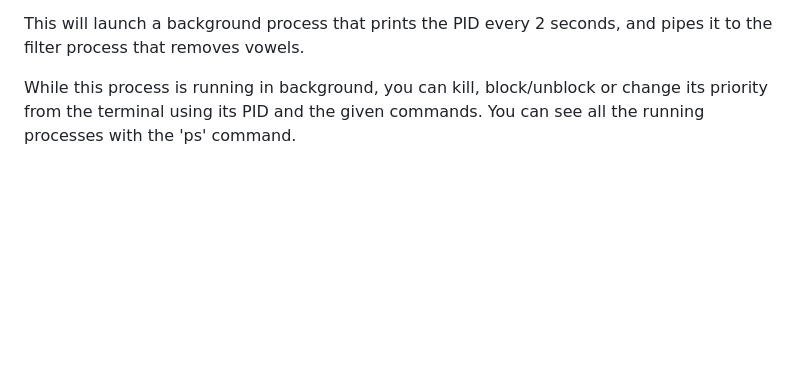
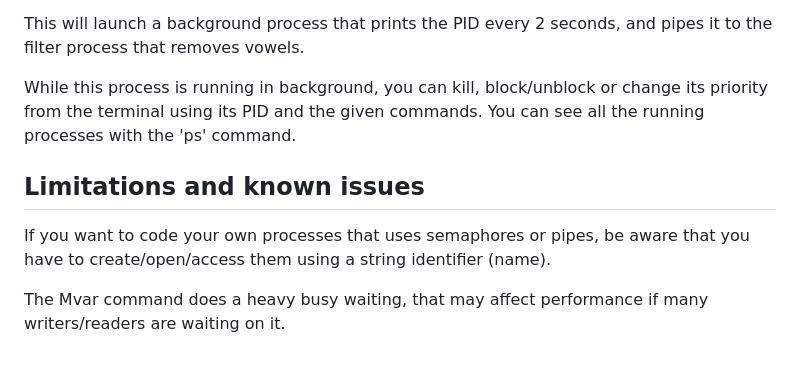
Before and after one commit to valenontivero/TP2_SO, a Markdown page: Readme.md, the part around the change. Rendered like a GitHub page; blank space fills up the shorter version.

```diff
--- a/Readme.md
+++ b/Readme.md
@@ -127,3 +127,10 @@ Ypu can combine background processes and pipes. For example:
 This will launch a background process that prints the PID every 2 seconds, and pipes it to the filter process that removes vowels.
 
 While this process is running in background, you can kill, block/unblock or change its priority from the terminal using its PID and the given commands. You can see all the running processes with the 'ps' command.
+
+
+## Limitations and known issues
+
+ If you want to code your own processes that uses semaphores or pipes, be aware that you have to create/open/access them using a string identifier (name).
+
+ The Mvar command does a heavy busy waiting, that may affect performance if many writers/readers are waiting on it.
```
